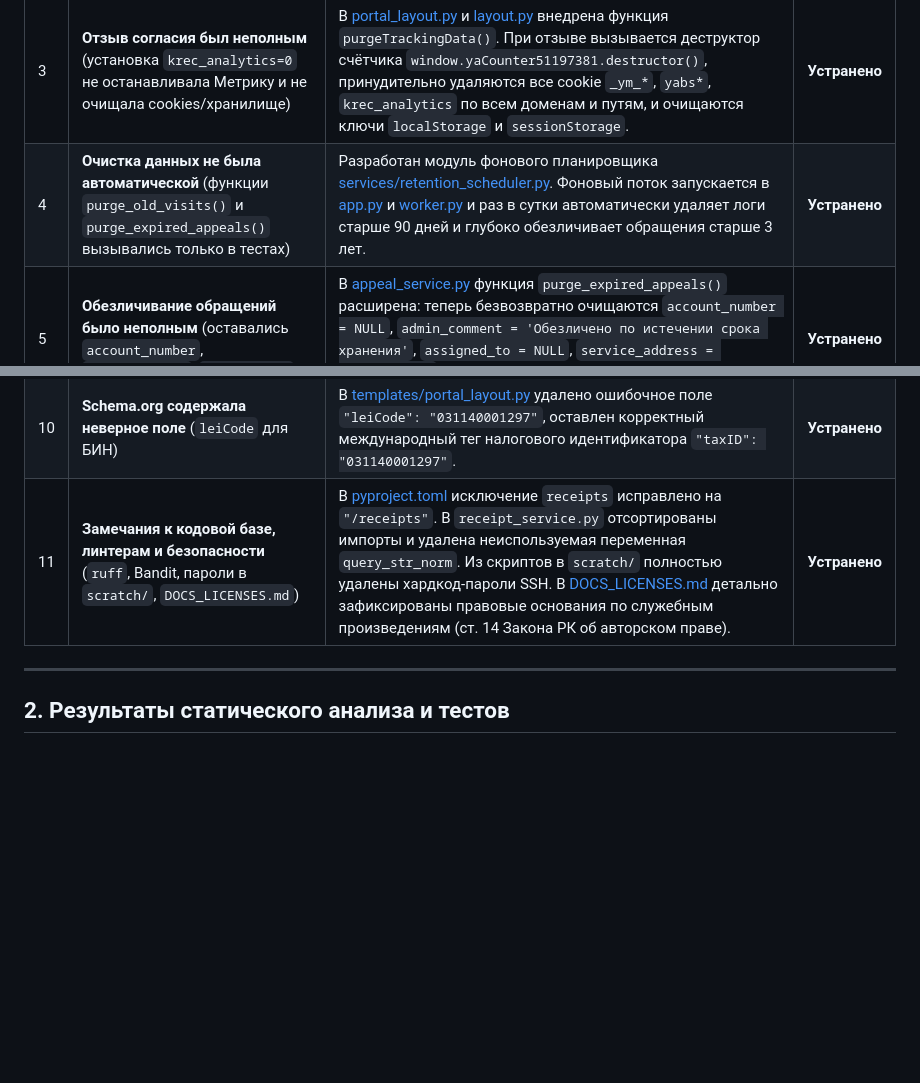
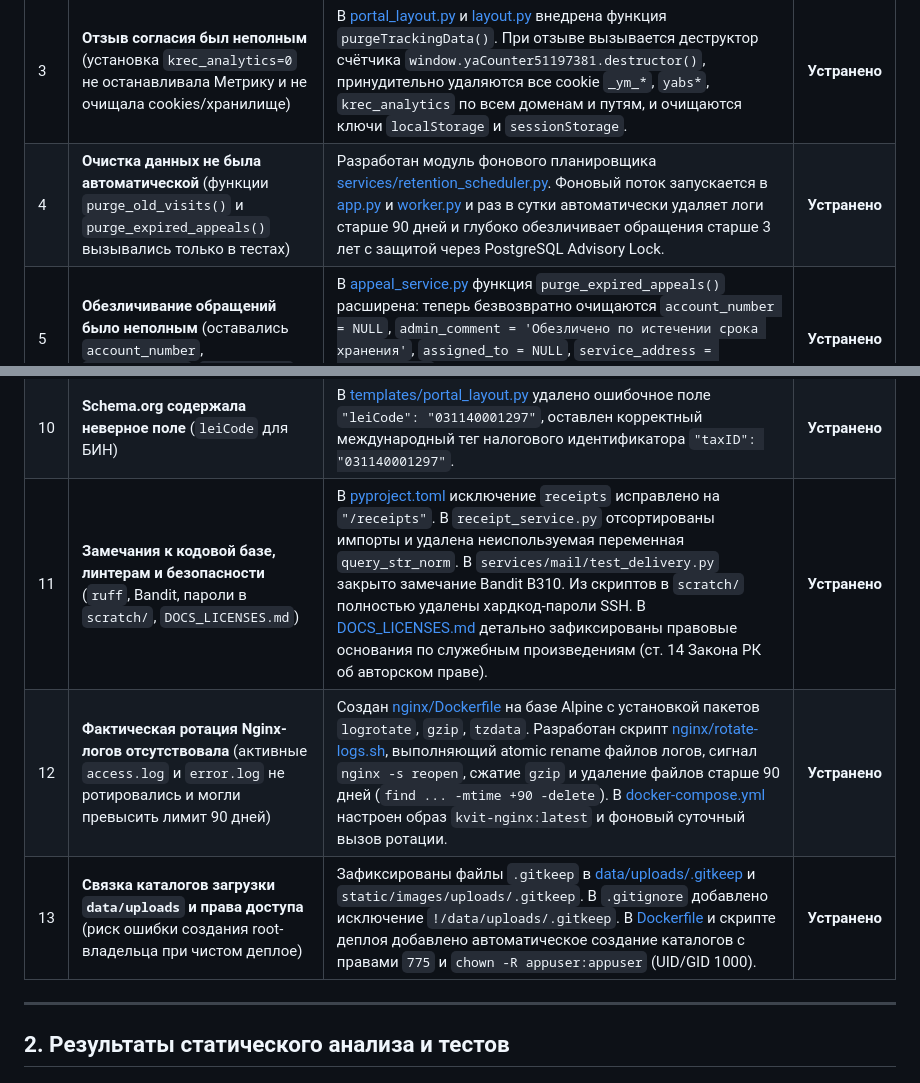
Before and after one commit to reallyaye/kvit_new, a Markdown page: walkthrough.md, 2 parts joined by grey strips. Rendered like a GitHub page; blank space fills up the shorter version.

```diff
--- a/walkthrough.md
+++ b/walkthrough.md
@@ -14,14 +14,16 @@
 | 1 | **Собственная аналитика работала до согласия** (на первом визите сервер вызывал `record_visit()` при отсутствии cookie) | В [server.py](file:///c:/Users/zhunis/Desktop/portal/kvit_new/server.py#L543) внедрена строгая модель **Opt-in**: вызов `record_visit()` осуществляется **только** при наличии явного согласия пользователя `krec_analytics=1` в Cookie. При первом посещении или отсутствии cookie сбор статистики полностью отключен. | **Устранено** |
 | 2 | **Google Fonts загружались до согласия** (импорт с `fonts.googleapis.com` в `style.css` и `heroui.css`) | Все 28 WOFF2 файлов гарнитуры Inter скачаны локально в `static/fonts/`. Создан локальный файл [static/css/inter.css](file:///c:/Users/zhunis/Desktop/portal/kvit_new/static/css/inter.css). В `style.css` и `heroui.css` внешние запросы к Google заменены на `@import url('/css/inter.css');`. В [server.py](file:///c:/Users/zhunis/Desktop/portal/kvit_new/server.py#L487) добавлен статический маршрут `/fonts/`. | **Устранено** |
 | 3 | **Отзыв согласия был неполным** (установка `krec_analytics=0` не останавливала Метрику и не очищала cookies/хранилище) | В [portal_layout.py](file:///c:/Users/zhunis/Desktop/portal/kvit_new/templates/portal_layout.py#L173) и [layout.py](file:///c:/Users/zhunis/Desktop/portal/kvit_new/templates/layout.py#L110) внедрена функция `purgeTrackingData()`. При отзыве вызывается деструктор счётчика `window.yaCounter51197381.destructor()`, принудительно удаляются все cookie `_ym_*`, `yabs*`, `krec_analytics` по всем доменам и путям, и очищаются ключи `localStorage` и `sessionStorage`. | **Устранено** |
-| 4 | **Очистка данных не была автоматической** (функции `purge_old_visits()` и `purge_expired_appeals()` вызывались только в тестах) | Разработан модуль фонового планировщика [services/retention_scheduler.py](file:///c:/Users/zhunis/Desktop/portal/kvit_new/services/retention_scheduler.py). Фоновый поток запускается в [app.py](file:///c:/Users/zhunis/Desktop/portal/kvit_new/app.py#L187) и [worker.py](file:///c:/Users/zhunis/Desktop/portal/kvit_new/worker.py#L53) и раз в сутки автоматически удаляет логи старше 90 дней и глубоко обезличивает обращения старше 3 лет. | **Устранено** |
+| 4 | **Очистка данных не была автоматической** (функции `purge_old_visits()` и `purge_expired_appeals()` вызывались только в тестах) | Разработан модуль фонового планировщика [services/retention_scheduler.py](file:///c:/Users/zhunis/Desktop/portal/kvit_new/services/retention_scheduler.py). Фоновый поток запускается в [app.py](file:///c:/Users/zhunis/Desktop/portal/kvit_new/app.py#L187) и [worker.py](file:///c:/Users/zhunis/Desktop/portal/kvit_new/worker.py#L53) и раз в сутки автоматически удаляет логи старше 90 дней и глубоко обезличивает обращения старше 3 лет с защитой через PostgreSQL Advisory Lock. | **Устранено** |
 | 5 | **Обезличивание обращений было неполным** (оставались `account_number`, `admin_comment`, `assigned_to`) | В [appeal_service.py](file:///c:/Users/zhunis/Desktop/portal/kvit_new/services/appeals/appeal_service.py#L323) функция `purge_expired_appeals()` расширена: теперь безвозвратно очищаются `account_number = NULL`, `admin_comment = 'Обезличено по истечении срока хранения'`, `assigned_to = NULL`, `service_address = 'Обезличено'`, а статус принудительно выставляется в `CLOSED`. | **Устранено** |
 | 6 | **Версию согласия можно было подделать** (принималась из клиентского скрытого поля формы) | В [appeal_service.py](file:///c:/Users/zhunis/Desktop/portal/kvit_new/services/appeals/appeal_service.py#L68) версия согласия назначается сервером: `ACTIVE_CONSENT_VERSION = 'v1.0-2026-kz'`. Клиентское значение игнорируется. В [migrations.py](file:///c:/Users/zhunis/Desktop/portal/kvit_new/database/migrations.py#L189) для старых исторических записей установлено значение по умолчанию `'legacy-unversioned'`. | **Устранено** |
 | 7 | **Политика противоречила реализации** (трансграничная передача, Google Fonts, дата редакции, ст. 8 Закона № 94-V) | В [privacy_views.py](file:///c:/Users/zhunis/Desktop/portal/kvit_new/templates/privacy_views.py) и [appeals_views.py](file:///c:/Users/zhunis/Desktop/portal/kvit_new/templates/appeals_views.py) дата редакции обновлена на **8 сентября 2026 года**. Описана локализация шрифтов. Прямо раскрыта трансграничная передача по ст. 16 Закона № 94-V: Яндекс.Метрика (РФ/Нидерланды, только при Opt-in) и Mail.ru SMTP (ООО «ВК», РФ, только при указании email). Форма согласия в `/appeals` приведена в полное соответствие со ст. 8 Закона № 94-V. | **Устранено** |
 | 8 | **Раздел `/kvit/` использовал другой шаблон** (отсутствовали баннер cookie, ссылки `/privacy`, `/terms`, БИН) | Шаблон [templates/layout.py](file:///c:/Users/zhunis/Desktop/portal/kvit_new/templates/layout.py) полностью синхронизирован: добавлены баннер Cookie (`krecCookieBanner`), модальное окно настроек (`krecCookieModal`), футер с реквизитами ТОО «КРЭК», БИН `031140001297`, ссылками на `/privacy`, `/terms` и кнопкой управления согласием. | **Устранено** |
 | 9 | **Безопасность HTTP не была завершена** (отсутствовали HSTS и CSP, 400 Bad Request на HTTP-SSL, раскрытие версий) | В [nginx/nginx.conf](file:///c:/Users/zhunis/Desktop/portal/kvit_new/nginx/nginx.conf) добавлены: `server_tokens off;`, `Strict-Transport-Security` (max-age=31536000; includeSubDomains), `Content-Security-Policy`, `error_page 497 =301 https://$host$request_uri;` (автоматический редирект при HTTP-запросе на порт SSL), глобальный редирект с порта 80, и директивы `proxy_hide_header` для исключения дублирования заголовков и скрытия `X-Backend-Instance`. | **Устранено** |
 | 10 | **Schema.org содержала неверное поле** (`leiCode` для БИН) | В [templates/portal_layout.py](file:///c:/Users/zhunis/Desktop/portal/kvit_new/templates/portal_layout.py) удалено ошибочное поле `"leiCode": "031140001297"`, оставлен корректный международный тег налогового идентификатора `"taxID": "031140001297"`. | **Устранено** |
-| 11 | **Замечания к кодовой базе, линтерам и безопасности** (`ruff`, Bandit, пароли в `scratch/`, `DOCS_LICENSES.md`) | В [pyproject.toml](file:///c:/Users/zhunis/Desktop/portal/kvit_new/pyproject.toml) исключение `receipts` исправлено на `"/receipts"`. В `receipt_service.py` отсортированы импорты и удалена неиспользуемая переменная `query_str_norm`. Из скриптов в `scratch/` полностью удалены хардкод-пароли SSH. В [DOCS_LICENSES.md](file:///c:/Users/zhunis/Desktop/portal/kvit_new/DOCS_LICENSES.md) детально зафиксированы правовые основания по служебным произведениям (ст. 14 Закона РК об авторском праве). | **Устранено** |
+| 11 | **Замечания к кодовой базе, линтерам и безопасности** (`ruff`, Bandit, пароли в `scratch/`, `DOCS_LICENSES.md`) | В [pyproject.toml](file:///c:/Users/zhunis/Desktop/portal/kvit_new/pyproject.toml) исключение `receipts` исправлено на `"/receipts"`. В `receipt_service.py` отсортированы импорты и удалена неиспользуемая переменная `query_str_norm`. В `services/mail/test_delivery.py` закрыто замечание Bandit B310. Из скриптов в `scratch/` полностью удалены хардкод-пароли SSH. В [DOCS_LICENSES.md](file:///c:/Users/zhunis/Desktop/portal/kvit_new/DOCS_LICENSES.md) детально зафиксированы правовые основания по служебным произведениям (ст. 14 Закона РК об авторском праве). | **Устранено** |
+| 12 | **Фактическая ротация Nginx-логов отсутствовала** (активные `access.log` и `error.log` не ротировались и могли превысить лимит 90 дней) | Создан [nginx/Dockerfile](file:///c:/Users/zhunis/Desktop/portal/kvit_new/nginx/Dockerfile) на базе Alpine с установкой пакетов `logrotate`, `gzip`, `tzdata`. Разработан скрипт [nginx/rotate-logs.sh](file:///c:/Users/zhunis/Desktop/portal/kvit_new/nginx/rotate-logs.sh), выполняющий atomic rename файлов логов, сигнал `nginx -s reopen`, сжатие `gzip` и удаление файлов старше 90 дней (`find ... -mtime +90 -delete`). В [docker-compose.yml](file:///c:/Users/zhunis/Desktop/portal/kvit_new/docker-compose.yml) настроен образ `kvit-nginx:latest` и фоновый суточный вызов ротации. | **Устранено** |
+| 13 | **Связка каталогов загрузки `data/uploads` и права доступа** (риск ошибки создания root-владельца при чистом деплое) | Зафиксированы файлы `.gitkeep` в [data/uploads/.gitkeep](file:///c:/Users/zhunis/Desktop/portal/kvit_new/data/uploads/.gitkeep) и `static/images/uploads/.gitkeep`. В `.gitignore` добавлено исключение `!/data/uploads/.gitkeep`. В [Dockerfile](file:///c:/Users/zhunis/Desktop/portal/kvit_new/Dockerfile) и скрипте деплоя добавлено автоматическое создание каталогов с правами `775` и `chown -R appuser:appuser` (UID/GID 1000). | **Устранено** |
 
 ---
 
```
Also changed, not shown: other parts of walkthrough.md (+24 -24 lines).
